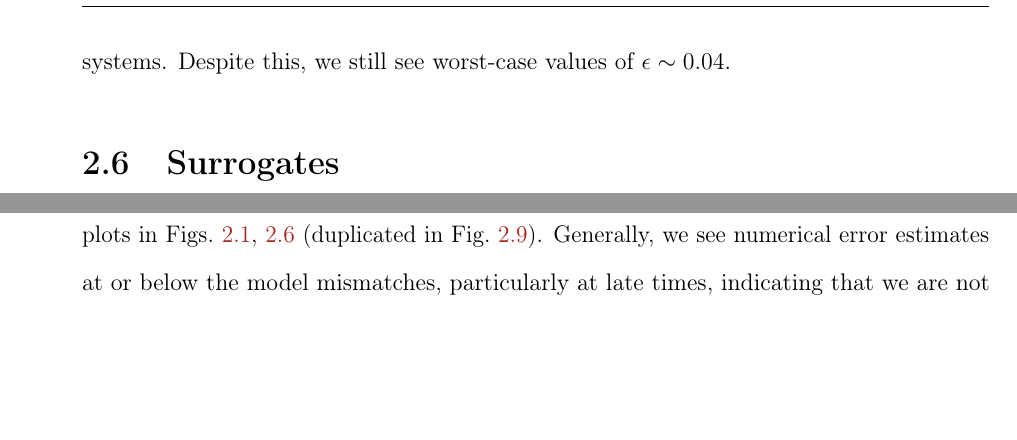
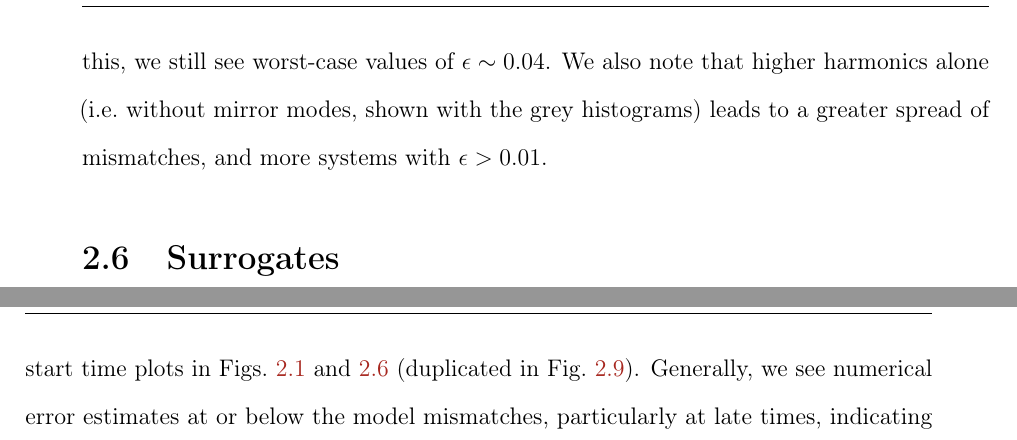
Before and after one commit to eliotfinch/thesis, a LaTeX thesis (main.tex, which reads Chapters/Chapter2.tex): two parts of pages 89 and 91 of 180 before the commit and two parts of pages 89 and 92 of 180 after it, joined at a grey line, cut so that both start at the same text, the shorter picture padded with empty space. Compiled offline with pdfLaTeX.

Commit message:
Update Fig. 2.11 and surrounding discussion

```diff
--- a/Chapters/Chapter2.tex
+++ b/Chapters/Chapter2.tex
@@ -599,8 +599,8 @@ To make a clear comparison with the previous models, we again use a ringdown sta
 
 The inclusion of higher harmonics with the mirror modes drastically improves the mismatch.
 A small mismatch is not surprising for a model with so many free parameters, and in some of these cases we are likely pushing beyond the limits of accuracy of the NR simulations. See Section~\ref{NR_error_appendix} for a discussion of the numerical errors.
-There is a modest reduction in $\epsilon$ for some systems, and in particular we see less systems with $\epsilon > 0.01$ (at least for $L=3$). This hints at the importance of higher harmonics in some precessing systems. Despite this, we still see worst-case values of $\epsilon \sim 0.04$.
-% We also note that
+There is a modest reduction in $\epsilon$ for some systems, and in particular we see less systems with $\epsilon > 0.01$. This hints at the importance of higher harmonics in some precessing systems. Despite this, we still see worst-case values of $\epsilon \sim 0.04$.
+We also note that higher harmonics alone (i.e.\ without mirror modes, shown with the grey histograms) leads to a greater spread of mismatches, and more systems with $\epsilon > 0.01$.
 
 \section{Surrogates}\label{surrogate-section}
 
@@ -646,7 +646,7 @@ In each case the numerical errors were estimated by comparing results obtained u
 
 First, we quantify the numerical error in the mismatch.
 This was done by calculating the mismatch between the two highest NR resolutions from a time $t_0$ to a time $T = t_0 + 100M$, for a range of $t_0$. For each start time, we optimally align the two waveforms in time (taking the absolute value in the mismatch automatically optimises the mismatch over phase). The alignment in time can be done by matching the time of peak strain, for example, or by numerically rolling the waveform to find the optimal time shift for each mismatch calculation.
-The results are shown by the grey dashed lines in the mismatch vs start time plots in Figs.~\ref{305_mismatch_vs_t0}, \ref{1856_mismatch_vs_t0} (duplicated in Fig.~\ref{1856_mirror_mode_mismatch_vs_t0}). % and the 3 panels of Fig.~\ref{misaligned_spin_variation}.
+The results are shown by the grey dashed lines in the mismatch vs start time plots in Figs.~\ref{305_mismatch_vs_t0} and \ref{1856_mismatch_vs_t0} (duplicated in Fig.~\ref{1856_mirror_mode_mismatch_vs_t0}).
 Generally, we see numerical error estimates at or below the model mismatches, particularly at late times, indicating that we are not fitting to the numerical noise.
 The main exception is Fig.~\ref{1856_mirror_mode_mismatch_vs_t0} where the mirror-mode model is applied to a precessing system. This is expected; precessing NR simulations, and those with high mass ratios are generally expected to have larger numerical errors. Additionally, the mirror mode and harmonic models have the highest numbers of free parameters making them more likely to reach the accuracy of the NR simulation.
 
```
Also changed, not shown: Chapters/Chapter2.tex (2 more changed lines).
